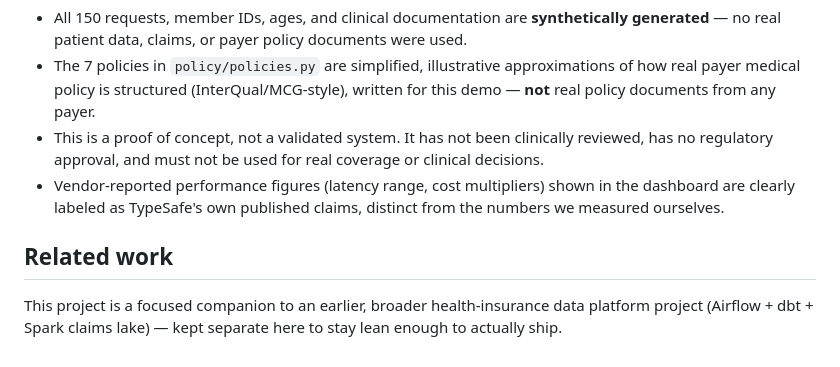
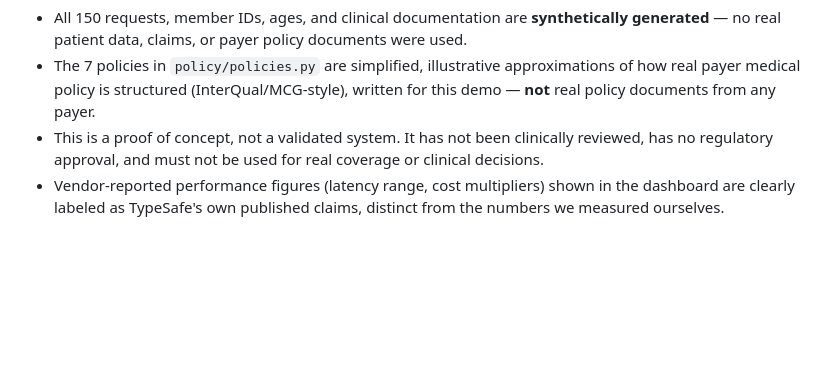
Before and after one commit to vishalbitit/jev-prior-auth-triage, a Markdown page: README.md, the part around the change. GitHub-like rendering; blank space fills up the shorter version.

Commit message:
Remove Related work section from README

```diff
--- a/README.md
+++ b/README.md
@@ -94,7 +94,3 @@ All numbers below are measured directly from our own pipeline run against the li
 - The 7 policies in `policy/policies.py` are simplified, illustrative approximations of how real payer medical policy is structured (InterQual/MCG-style), written for this demo — **not** real policy documents from any payer.
 - This is a proof of concept, not a validated system. It has not been clinically reviewed, has no regulatory approval, and must not be used for real coverage or clinical decisions.
 - Vendor-reported performance figures (latency range, cost multipliers) shown in the dashboard are clearly labeled as TypeSafe's own published claims, distinct from the numbers we measured ourselves.
-
-## Related work
-
-This project is a focused companion to an earlier, broader health-insurance data platform project (Airflow + dbt + Spark claims lake) — kept separate here to stay lean enough to actually ship.
```
